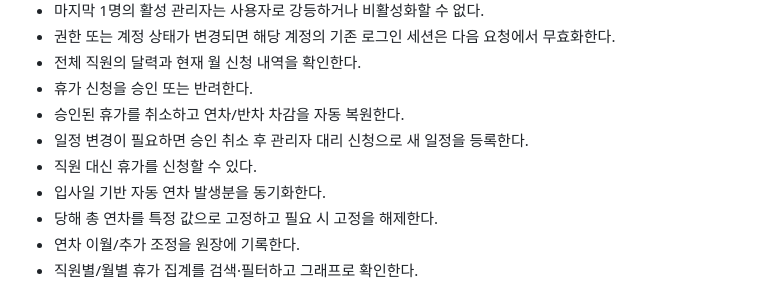
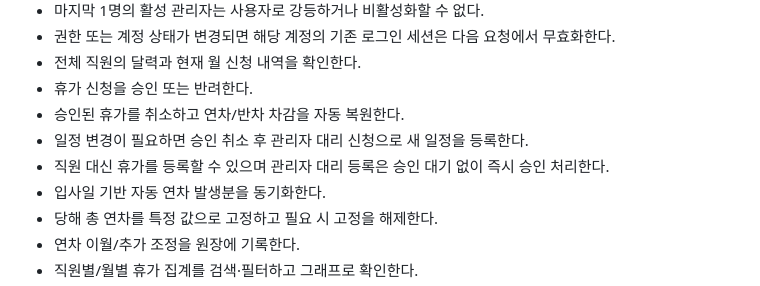
Before and after one commit to danhk0612/DK_Annual_Manager, a Markdown page: docs/REQUIREMENTS.md, the part around the change. Rendered like a GitHub page.

Commit message:
Document immediate approval for administrator proxy leave

```diff
--- a/docs/REQUIREMENTS.md
+++ b/docs/REQUIREMENTS.md
@@ -38,7 +38,7 @@
 - 휴가 신청을 승인 또는 반려한다.
 - 승인된 휴가를 취소하고 연차/반차 차감을 자동 복원한다.
 - 일정 변경이 필요하면 승인 취소 후 관리자 대리 신청으로 새 일정을 등록한다.
-- 직원 대신 휴가를 신청할 수 있다.
+- 직원 대신 휴가를 등록할 수 있으며 관리자 대리 등록은 승인 대기 없이 즉시 승인 처리한다.
 - 입사일 기반 자동 연차 발생분을 동기화한다.
 - 당해 총 연차를 특정 값으로 고정하고 필요 시 고정을 해제한다.
 - 연차 이월/추가 조정을 원장에 기록한다.
```
